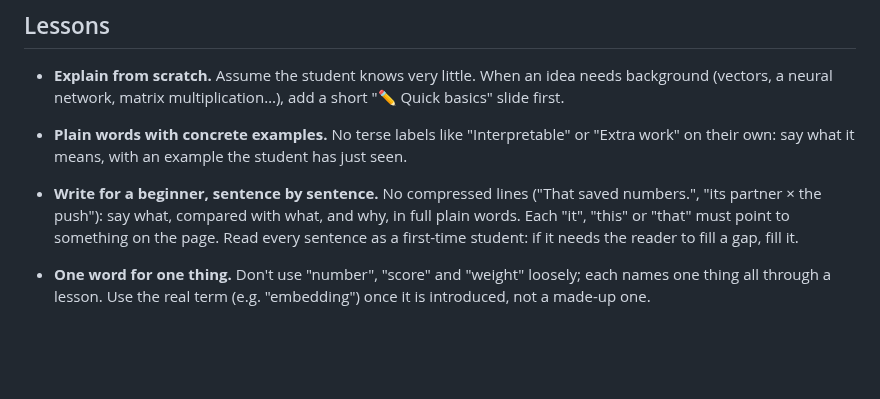
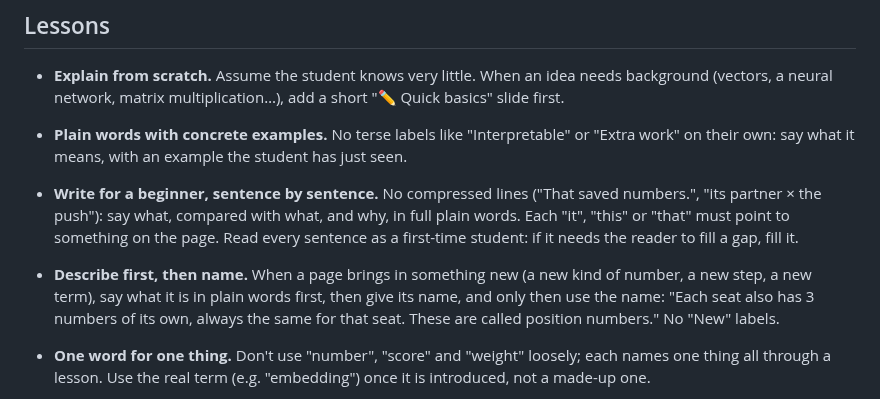
Before and after one commit to mo-ri-ch/study-notebook-design, a Markdown page: GUIDELINES.md, the part around the change. Drawn GitHub-style; blank space fills up the shorter version.

Commit message:
Guidelines: describe first, then name
Co-Authored-By: Claude Opus 5.5 <noreply@anthropic.com>
Claude-Session: https://claude.ai/code/session_01VHPto5Sb26GvGsvWojAqmT

```diff
--- a/GUIDELINES.md
+++ b/GUIDELINES.md
@@ -19,6 +19,9 @@ and every change. Add to this file whenever he gives new design advice.
   "its partner × the push"): say what, compared with what, and why, in full plain words. Each "it",
   "this" or "that" must point to something on the page. Read every sentence as a first-time
   student: if it needs the reader to fill a gap, fill it.
+- **Describe first, then name.** When a page brings in something new (a new kind of number, a new step, a
+  new term), say what it is in plain words first, then give its name, and only then use the name: "Each seat also
+  has 3 numbers of its own, always the same for that seat. These are called position numbers." No "New" labels.
 - **One word for one thing.** Don't use "number", "score" and "weight" loosely; each names one
   thing all through a lesson. Use the real term (e.g. "embedding") once it is introduced, not a
   made-up one.
```
